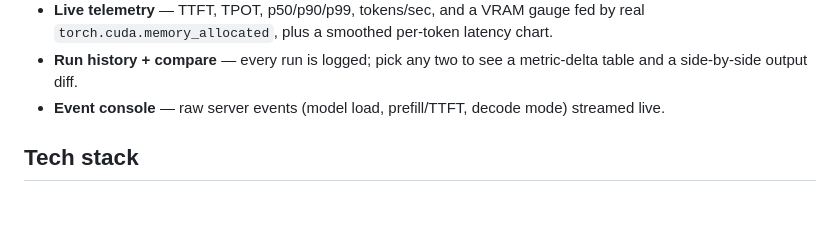
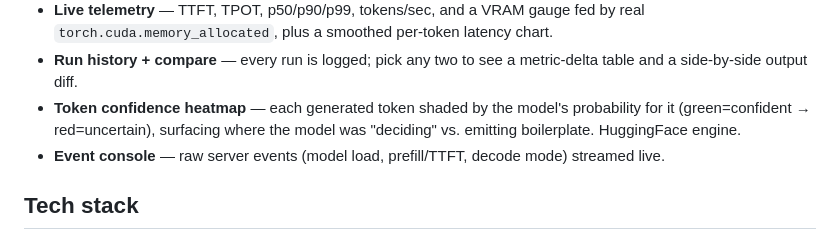
Before and after one commit to DisaterPeace/slm-inference-optimization, a Markdown page: README.md, the part around the change. Rendered like a GitHub page; blank space fills up the shorter version.

Commit message:
Docs: note the token confidence heatmap

```diff
--- a/README.md
+++ b/README.md
@@ -42,6 +42,9 @@ FastAPI + WebSocket backend with a dependency-free vanilla-JS dashboard.
   by real `torch.cuda.memory_allocated`, plus a smoothed per-token latency chart.
 - **Run history + compare** — every run is logged; pick any two to see a
   metric-delta table and a side-by-side output diff.
+- **Token confidence heatmap** — each generated token shaded by the model's
+  probability for it (green=confident → red=uncertain), surfacing where the model
+  was "deciding" vs. emitting boilerplate. HuggingFace engine.
 - **Event console** — raw server events (model load, prefill/TTFT, decode mode)
   streamed live.
 
```
